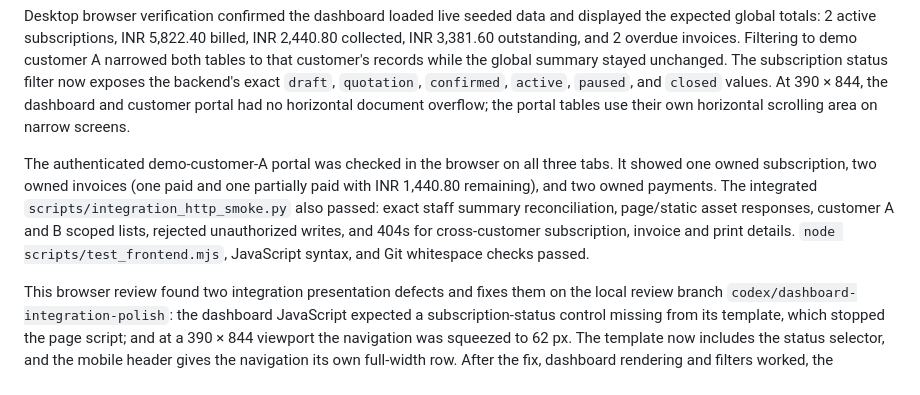
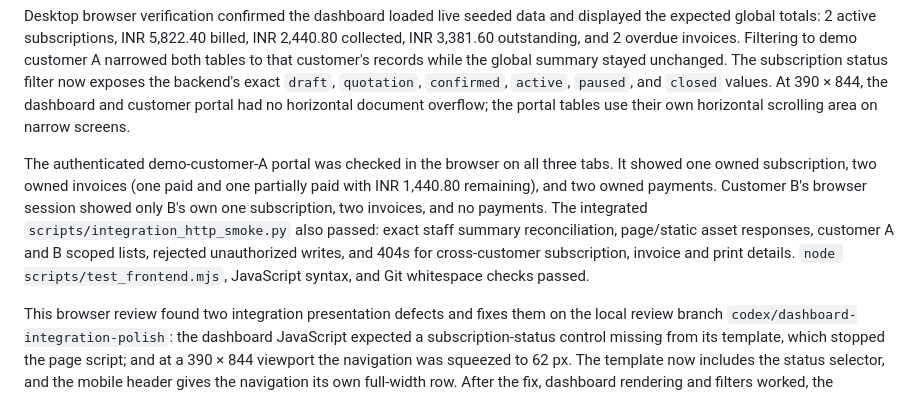
Before and after one commit to Arjunb32/-Subscription_Management_System, a Markdown page: docs/DASHBOARD_PROJECT_REPORT.md, the part around the change. GitHub-like rendering.

Commit message:
Record customer A and B portal checks

```diff
--- a/docs/DASHBOARD_PROJECT_REPORT.md
+++ b/docs/DASHBOARD_PROJECT_REPORT.md
@@ -121,7 +121,7 @@ The integration branch now includes the production subscription and billing APIs
 
 Desktop browser verification confirmed the dashboard loaded live seeded data and displayed the expected global totals: 2 active subscriptions, INR 5,822.40 billed, INR 2,440.80 collected, INR 3,381.60 outstanding, and 2 overdue invoices. Filtering to demo customer A narrowed both tables to that customer's records while the global summary stayed unchanged. The subscription status filter now exposes the backend's exact `draft`, `quotation`, `confirmed`, `active`, `paused`, and `closed` values. At 390 × 844, the dashboard and customer portal had no horizontal document overflow; the portal tables use their own horizontal scrolling area on narrow screens.
 
-The authenticated demo-customer-A portal was checked in the browser on all three tabs. It showed one owned subscription, two owned invoices (one paid and one partially paid with INR 1,440.80 remaining), and two owned payments. The integrated `scripts/integration_http_smoke.py` also passed: exact staff summary reconciliation, page/static asset responses, customer A and B scoped lists, rejected unauthorized writes, and 404s for cross-customer subscription, invoice and print details. `node scripts/test_frontend.mjs`, JavaScript syntax, and Git whitespace checks passed.
+The authenticated demo-customer-A portal was checked in the browser on all three tabs. It showed one owned subscription, two owned invoices (one paid and one partially paid with INR 1,440.80 remaining), and two owned payments. Customer B's browser session showed only B's own one subscription, two invoices, and no payments. The integrated `scripts/integration_http_smoke.py` also passed: exact staff summary reconciliation, page/static asset responses, customer A and B scoped lists, rejected unauthorized writes, and 404s for cross-customer subscription, invoice and print details. `node scripts/test_frontend.mjs`, JavaScript syntax, and Git whitespace checks passed.
 
 This browser review found two integration presentation defects and fixes them on the local review branch `codex/dashboard-integration-polish`: the dashboard JavaScript expected a subscription-status control missing from its template, which stopped the page script; and at a 390 × 844 viewport the navigation was squeezed to 62 px. The template now includes the status selector, and the mobile header gives the navigation its own full-width row. After the fix, dashboard rendering and filters worked, the navigation occupied 339 px of the 375 px document, and the page had no horizontal document overflow. A mobile screenshot was captured in the review session.
 
```
